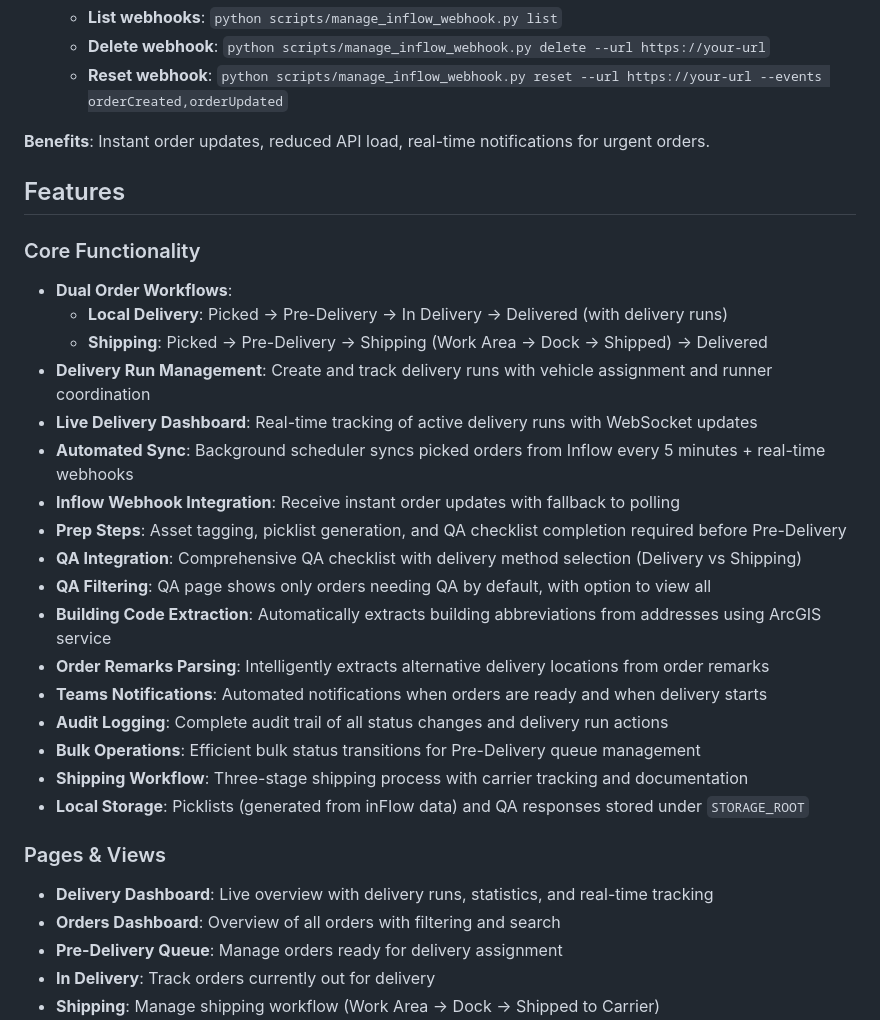
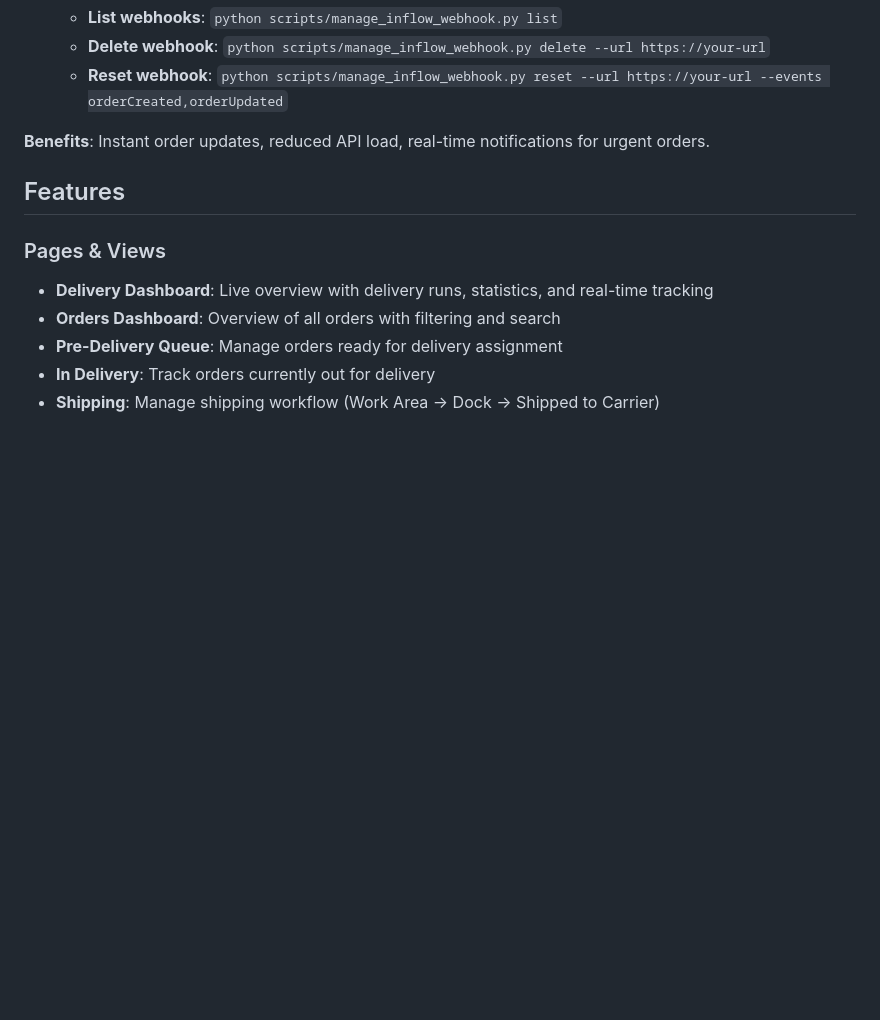
Before and after one commit to kyler505/techhub-dns, a Markdown page: README.md, the part around the change. Rendered like a GitHub page; blank space fills up the shorter version.

Commit message:
Fix README duplicate section

```diff
--- a/README.md
+++ b/README.md
@@ -227,25 +227,6 @@ For production environments or when real-time updates are preferred, set up Infl
 
 ## Features
 
-### Core Functionality
-- **Dual Order Workflows**:
-  - **Local Delivery**: Picked -> Pre-Delivery -> In Delivery -> Delivered (with delivery runs)
-  - **Shipping**: Picked -> Pre-Delivery -> Shipping (Work Area → Dock → Shipped) -> Delivered
-- **Delivery Run Management**: Create and track delivery runs with vehicle assignment and runner coordination
-- **Live Delivery Dashboard**: Real-time tracking of active delivery runs with WebSocket updates
-- **Automated Sync**: Background scheduler syncs picked orders from Inflow every 5 minutes + real-time webhooks
-- **Inflow Webhook Integration**: Receive instant order updates with fallback to polling
-- **Prep Steps**: Asset tagging, picklist generation, and QA checklist completion required before Pre-Delivery
-- **QA Integration**: Comprehensive QA checklist with delivery method selection (Delivery vs Shipping)
-- **QA Filtering**: QA page shows only orders needing QA by default, with option to view all
-- **Building Code Extraction**: Automatically extracts building abbreviations from addresses using ArcGIS service
-- **Order Remarks Parsing**: Intelligently extracts alternative delivery locations from order remarks
-- **Teams Notifications**: Automated notifications when orders are ready and when delivery starts
-- **Audit Logging**: Complete audit trail of all status changes and delivery run actions
-- **Bulk Operations**: Efficient bulk status transitions for Pre-Delivery queue management
-- **Shipping Workflow**: Three-stage shipping process with carrier tracking and documentation
-- **Local Storage**: Picklists (generated from inFlow data) and QA responses stored under `STORAGE_ROOT`
-
 ### Pages & Views
 - **Delivery Dashboard**: Live overview with delivery runs, statistics, and real-time tracking
 - **Orders Dashboard**: Overview of all orders with filtering and search
```
